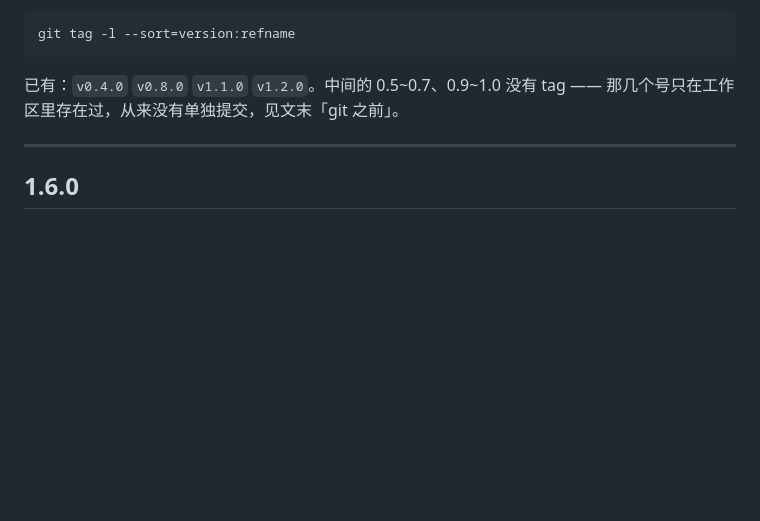
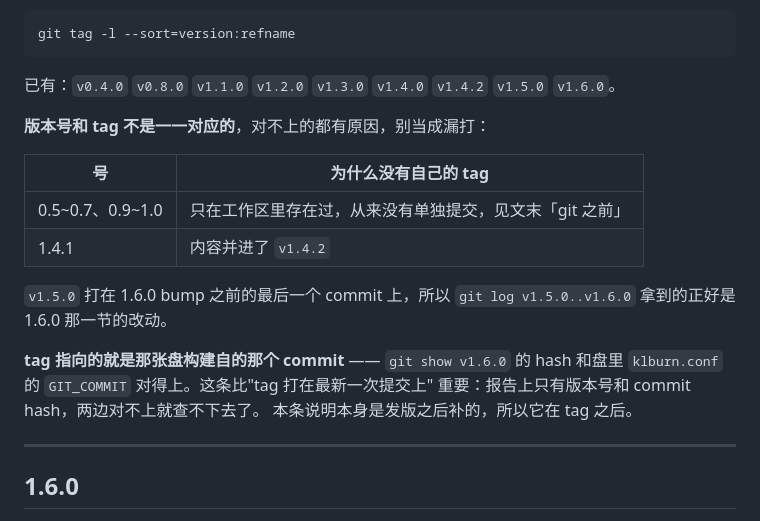
Before and after one commit to yiyezq162/KLBurn, a Markdown page: CHANGELOG.md, the part around the change. Rendered like a GitHub page; blank space fills up the shorter version.

Commit message:
docs(CHANGELOG): tag 清单补到实际状态，并说清哪些号故意没有 tag
「已有：v0.4.0 v0.8.0 v1.1.0 v1.2.0」这行从 1.2.0 之后就没再更新过，
而 v1.3.0 / v1.4.0 / v1.4.2 早就打了。这份文件的用途是"拿着半年前的报告
查那张盘干了什么"，tag 清单不准就等于第一步就走岔。

顺带把"号和 tag 对不上"的原因写成表（1.4.1 并进了 v1.4.2；0.5~0.7、0.9~1.0
只在工作区存在过），免得下次有人以为是漏打了去补。

Co-Authored-By: Claude Opus 5 <noreply@anthropic.com>

````diff
--- a/CHANGELOG.md
+++ b/CHANGELOG.md
@@ -17,8 +17,23 @@
 git tag -l --sort=version:refname
 ```
 
-已有：`v0.4.0` `v0.8.0` `v1.1.0` `v1.2.0`。中间的 0.5~0.7、0.9~1.0 没有 tag ——
-那几个号只在工作区里存在过，从来没有单独提交，见文末「git 之前」。
+已有：`v0.4.0` `v0.8.0` `v1.1.0` `v1.2.0` `v1.3.0` `v1.4.0` `v1.4.2`
+`v1.5.0` `v1.6.0`。
+
+**版本号和 tag 不是一一对应的**，对不上的都有原因，别当成漏打：
+
+| 号 | 为什么没有自己的 tag |
+|---|---|
+| 0.5~0.7、0.9~1.0 | 只在工作区里存在过，从来没有单独提交，见文末「git 之前」 |
+| 1.4.1 | 内容并进了 `v1.4.2` |
+
+`v1.5.0` 打在 1.6.0 bump 之前的最后一个 commit 上，所以
+`git log v1.5.0..v1.6.0` 拿到的正好是 1.6.0 那一节的改动。
+
+**tag 指向的就是那张盘构建自的那个 commit** —— `git show v1.6.0` 的 hash
+和盘里 `klburn.conf` 的 `GIT_COMMIT` 对得上。这条比"tag 打在最新一次提交上"
+重要：报告上只有版本号和 commit hash，两边对不上就查不下去了。
+本条说明本身是发版之后补的，所以它在 tag 之后。
 
 ---
 
````
